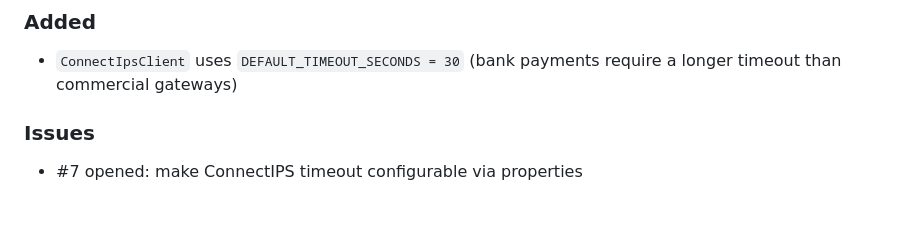
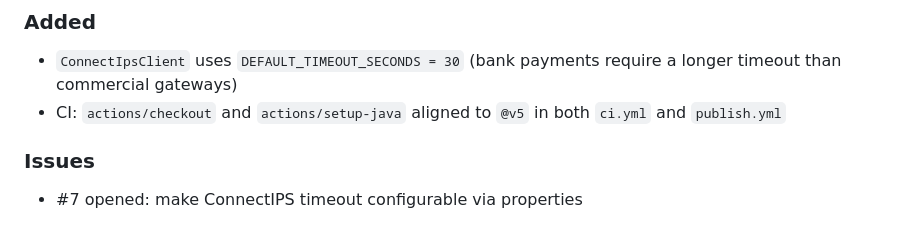
Before and after one commit to sujankim/nepal-pay-spring-boot-starter, a Markdown page: CHANGELOG.md, the part around the change. Drawn GitHub-style.

Commit message:
docs: update CHANGELOG for ci.yml version alignment

```diff
--- a/CHANGELOG.md
+++ b/CHANGELOG.md
@@ -27,6 +27,8 @@ Format: [Keep a Changelog](https://keepachangelog.com/en/1.0.0/)
 ### Added
 - `ConnectIpsClient` uses `DEFAULT_TIMEOUT_SECONDS = 30` (bank payments
   require a longer timeout than commercial gateways)
+- CI: `actions/checkout` and `actions/setup-java` aligned to `@v5`
+    in both `ci.yml` and `publish.yml`
 
 ### Issues
 - #7 opened: make ConnectIPS timeout configurable via properties
```
